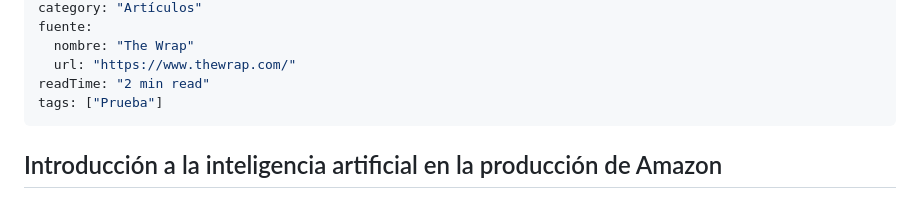
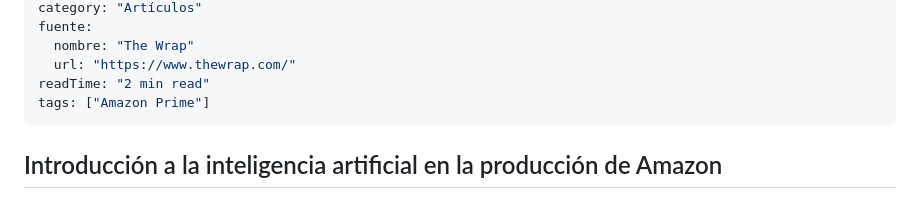
Before and after one commit to luisanzaldo/rutadorada, a Markdown page: drafts/2026-05-27-amazon-impulsa-la-produccion-con-inteligencia-artificial.md, the part around the change. Drawn GitHub-style.

Commit message:
draft: Amazon impulsa la producción con inteligencia artificial

```diff
--- a/drafts/2026-05-27-amazon-impulsa-la-produccion-con-inteligencia-artificial.md
+++ b/drafts/2026-05-27-amazon-impulsa-la-produccion-con-inteligencia-artificial.md
@@ -11,7 +11,7 @@ fuente:
   nombre: "The Wrap"
   url: "https://www.thewrap.com/"
 readTime: "2 min read"
-tags: ["Prueba"]
+tags: ["Amazon Prime"]
 ---
 
 ## Introducción a la inteligencia artificial en la producción de Amazon
```
